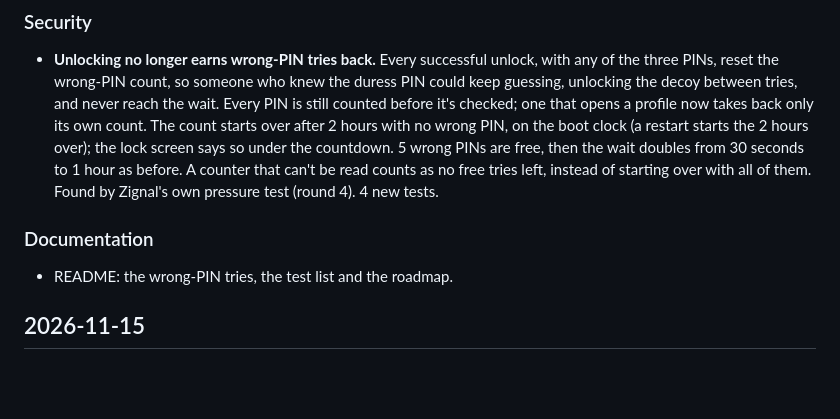
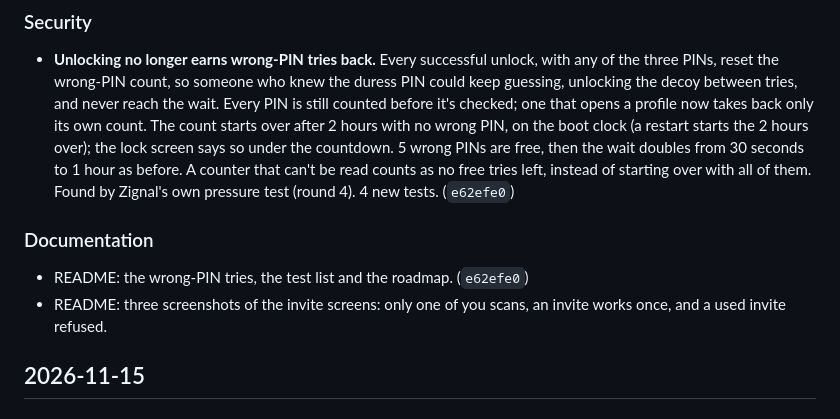
Before and after one commit to Zkignal/zignal, a Markdown page: CHANGELOG.md, the part around the change. Drawn GitHub-style; blank space fills up the shorter version.

```diff
--- a/CHANGELOG.md
+++ b/CHANGELOG.md
@@ -20,10 +20,12 @@ its entry here in the same commit.
   the 2 hours over); the lock screen says so under the countdown. 5 wrong PINs are free, then
   the wait doubles from 30 seconds to 1 hour as before. A counter that can't be read counts as
   no free tries left, instead of starting over with all of them.
-  Found by Zignal's own pressure test (round 4). 4 new tests.
+  Found by Zignal's own pressure test (round 4). 4 new tests. (`e62efe0`)
 
 ### Documentation
-- README: the wrong-PIN tries, the test list and the roadmap.
+- README: the wrong-PIN tries, the test list and the roadmap. (`e62efe0`)
+- README: three screenshots of the invite screens: only one of you scans, an invite works
+  once, and a used invite refused.
 
 ## 2026-11-15
 
```
Also changed, not shown: README.md (+15 -1 lines), pics/12-Invite.png (added), pics/13-Invite-Scan-new.png (added), pics/14-Invite-One-time-use.png (added).
